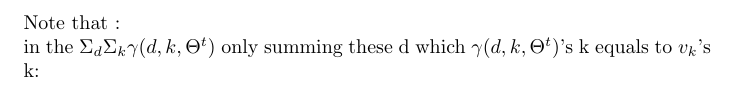
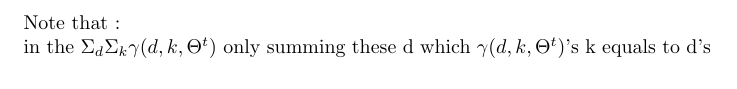
Before and after one commit to shenxiaolinZERO/LaTeXFile, a LaTeX document (ExplicitAndImplicitFeedback/ExplicitAndImplicitFeedback.tex): part of page 4 of 4, cut so that both start at the same text. Compiled offline with pdfLaTeX.

Commit message:
SEM-derivation

```diff
--- a/ExplicitAndImplicitFeedback/ExplicitAndImplicitFeedback.tex
+++ b/ExplicitAndImplicitFeedback/ExplicitAndImplicitFeedback.tex
@@ -142,5 +142,5 @@ Fix $u,v$, update $\theta$ by:
 \theta = \frac{(K-1)\Sigma_d |W_d| |L_d|}{\Sigma_d \Sigma_k \gamma(d,k,\Theta^t) \Sigma_{w,v} [\frac{v_k}{\alpha(w,v,k,\Theta^t)}+\Sigma_{k'\neq k} \frac{w_{k'}}{\alpha(v,w,k',\Theta^t)}]}
  \end{equation}
 Note that :\\
-in the $\Sigma_d \Sigma_k \gamma(d,k,\Theta^t)$ only summing these d which $\gamma(d,k,\Theta^t)$'s k equals to $v_k $'s k:
+in the $\Sigma_d \Sigma_k \gamma(d,k,\Theta^t)$ only summing these d which $\gamma(d,k,\Theta^t)$'s k equals to d's k.
 \end{document}
```
Also changed, not shown: ExplicitAndImplicitFeedback/ExplicitAndImplicitFeedback.pdf, 2 other files.
